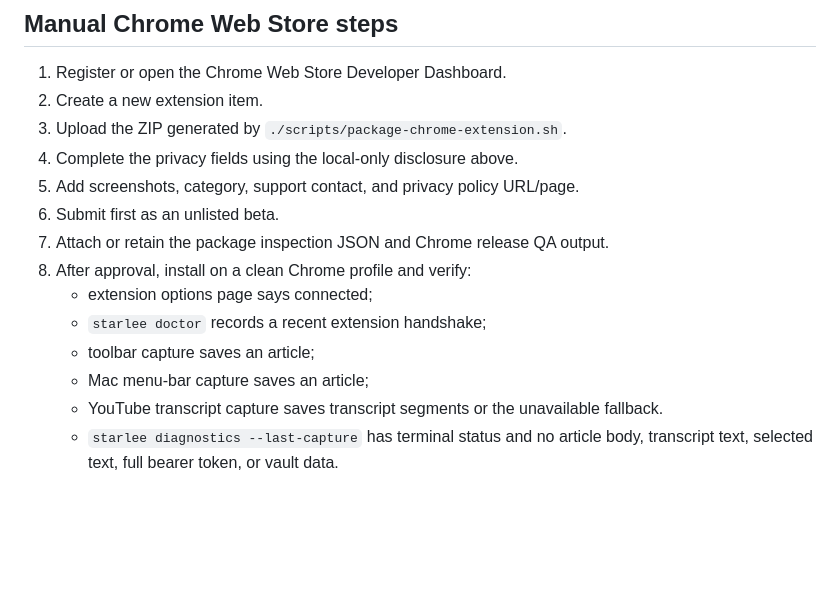
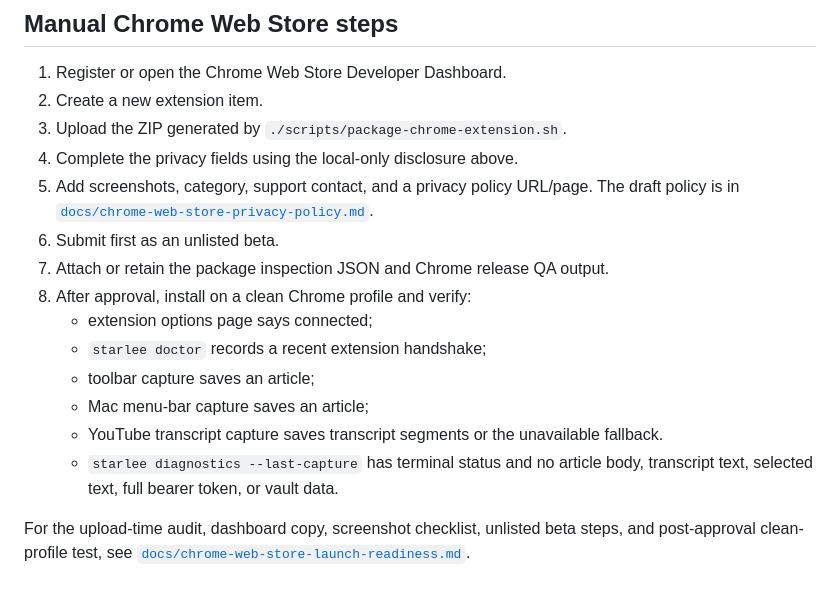
Before and after one commit to christian-karren/starlee, a Markdown page: docs/chrome-extension-release.md, the part around the change. GitHub-like rendering; blank space fills up the shorter version.

Commit message:
Prepare Chrome Web Store launch materials

```diff
--- a/docs/chrome-extension-release.md
+++ b/docs/chrome-extension-release.md
@@ -192,7 +192,9 @@ Chrome compatibility matrix for launch:
 2. Create a new extension item.
 3. Upload the ZIP generated by `./scripts/package-chrome-extension.sh`.
 4. Complete the privacy fields using the local-only disclosure above.
-5. Add screenshots, category, support contact, and privacy policy URL/page.
+5. Add screenshots, category, support contact, and a privacy policy URL/page.
+   The draft policy is in
+   [`docs/chrome-web-store-privacy-policy.md`](chrome-web-store-privacy-policy.md).
 6. Submit first as an unlisted beta.
 7. Attach or retain the package inspection JSON and Chrome release QA output.
 8. After approval, install on a clean Chrome profile and verify:
@@ -203,3 +205,7 @@ Chrome compatibility matrix for launch:
    - YouTube transcript capture saves transcript segments or the unavailable fallback.
    - `starlee diagnostics --last-capture` has terminal status and no article
      body, transcript text, selected text, full bearer token, or vault data.
+
+For the upload-time audit, dashboard copy, screenshot checklist, unlisted beta
+steps, and post-approval clean-profile test, see
+[`docs/chrome-web-store-launch-readiness.md`](chrome-web-store-launch-readiness.md).
```
Also changed, not shown: docs/chrome-web-store-launch-readiness.md (added, +201 -0 lines), docs/chrome-web-store-privacy-policy.md (added, +80 -0 lines).
